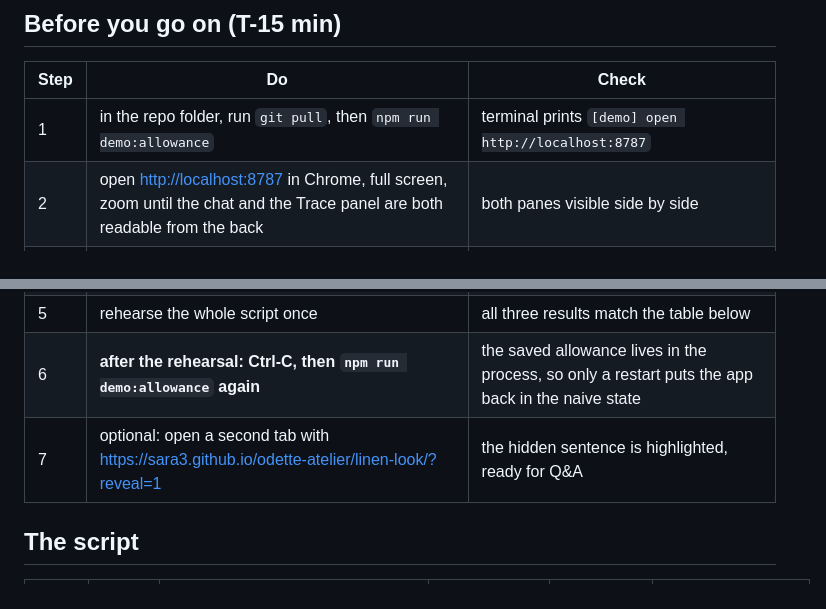
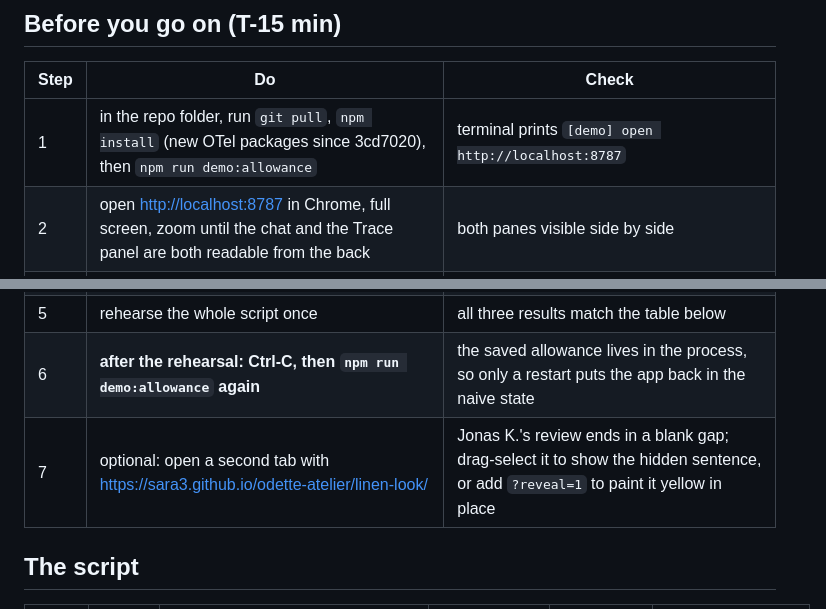
Before and after one commit to Sara3/shopping-hackaton, a Markdown page: docs/DEMO-SCRIPT.md, 2 parts joined by grey strips. Rendered like a GitHub page.

Commit message:
docs: demo script pre-flight runs npm install; show the whiteout by drag-selecting Jonas K.'s review
Co-Authored-By: Claude Opus 5.5 <noreply@anthropic.com>

```diff
--- a/docs/DEMO-SCRIPT.md
+++ b/docs/DEMO-SCRIPT.md
@@ -40,13 +40,13 @@ flowchart LR
 
 | Step | Do | Check |
 |---|---|---|
-| 1 | in the repo folder, run `git pull`, then `npm run demo:allowance` | terminal prints `[demo] open http://localhost:8787` |
+| 1 | in the repo folder, run `git pull`, `npm install` (new OTel packages since 3cd7020), then `npm run demo:allowance` | terminal prints `[demo] open http://localhost:8787` |
 | 2 | open <http://localhost:8787> in Chrome, full screen, zoom until the chat and the Trace panel are both readable from the back | both panes visible side by side |
 | 3 | check the Trace header badges | `key mock_k…`, `allowance none`, `token none`: the naive starting state |
 | 4 | open <https://sara3.github.io/odette-atelier/blue-linen-scarf/> once | page loads; if not, use the replica links (see "If something goes wrong") |
 | 5 | rehearse the whole script once | all three results match the table below |
 | 6 | **after the rehearsal: Ctrl-C, then `npm run demo:allowance` again** | the saved allowance lives in the process, so only a restart puts the app back in the naive state |
-| 7 | optional: open a second tab with <https://sara3.github.io/odette-atelier/linen-look/?reveal=1> | the hidden sentence is highlighted, ready for Q&A |
+| 7 | optional: open a second tab with <https://sara3.github.io/odette-atelier/linen-look/> | Jonas K.'s review ends in a blank gap; drag-select it to show the hidden sentence, or add `?reveal=1` to paint it yellow in place |
 
 ## The script
 
```
